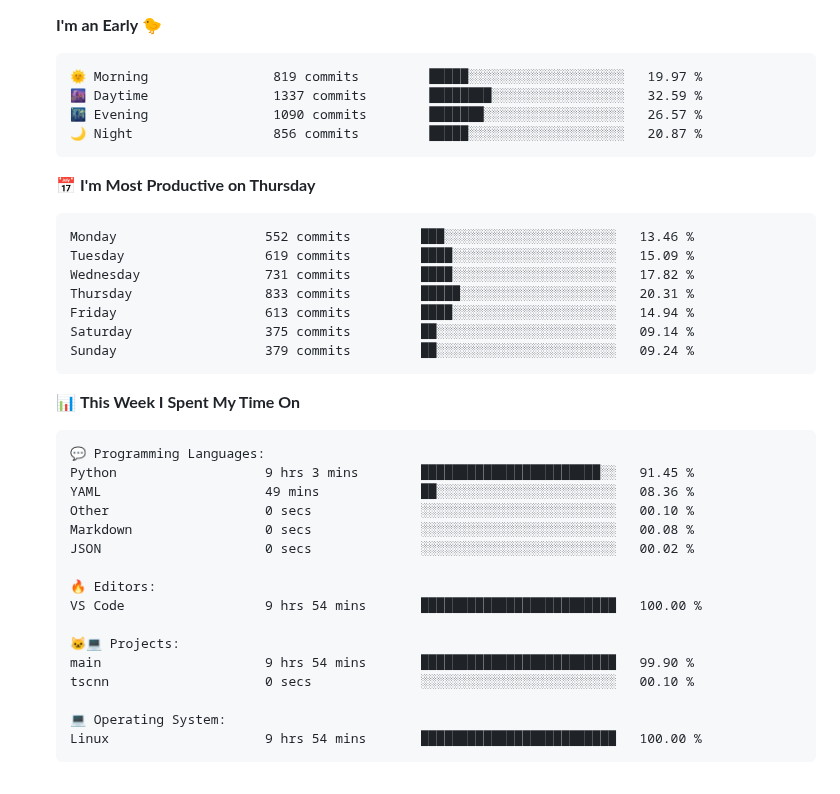
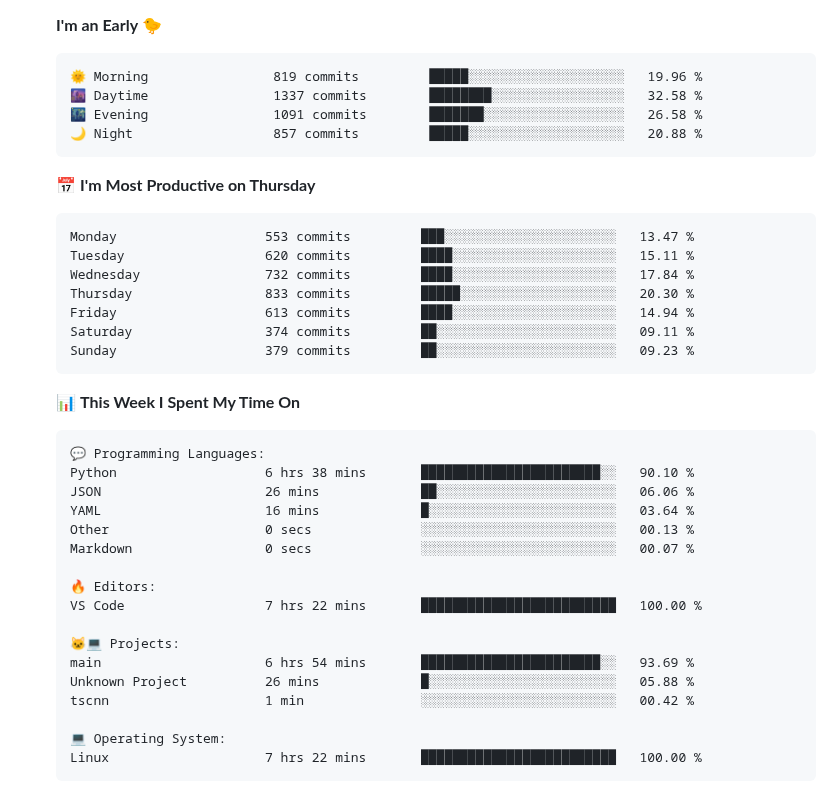
Before and after one commit to tapyu/tapyu, a Markdown page: README.md, the part around one of its changes. Drawn GitHub-style; folded sections open.

Commit message:
Updated with Dev Metrics

````diff
--- a/README.md
+++ b/README.md
@@ -113,21 +113,21 @@ I work in the area of <b>GNSS signal processing</b>, and I especially focus on t
 **I'm an Early 🐤**
 
 ```text
-🌞 Morning                819 commits         █████░░░░░░░░░░░░░░░░░░░░   19.97 %
-🌆 Daytime                1337 commits        ████████░░░░░░░░░░░░░░░░░   32.59 %
-🌃 Evening                1090 commits        ███████░░░░░░░░░░░░░░░░░░   26.57 %
-🌙 Night                  856 commits         █████░░░░░░░░░░░░░░░░░░░░   20.87 %
+🌞 Morning                819 commits         █████░░░░░░░░░░░░░░░░░░░░   19.96 %
+🌆 Daytime                1337 commits        ████████░░░░░░░░░░░░░░░░░   32.58 %
+🌃 Evening                1091 commits        ███████░░░░░░░░░░░░░░░░░░   26.58 %
+🌙 Night                  857 commits         █████░░░░░░░░░░░░░░░░░░░░   20.88 %
 ```
 📅 **I'm Most Productive on Thursday**
 
 ```text
-Monday                   552 commits         ███░░░░░░░░░░░░░░░░░░░░░░   13.46 %
-Tuesday                  619 commits         ████░░░░░░░░░░░░░░░░░░░░░   15.09 %
-Wednesday                731 commits         ████░░░░░░░░░░░░░░░░░░░░░   17.82 %
-Thursday                 833 commits         █████░░░░░░░░░░░░░░░░░░░░   20.31 %
+Monday                   553 commits         ███░░░░░░░░░░░░░░░░░░░░░░   13.47 %
+Tuesday                  620 commits         ████░░░░░░░░░░░░░░░░░░░░░   15.11 %
+Wednesday                732 commits         ████░░░░░░░░░░░░░░░░░░░░░   17.84 %
+Thursday                 833 commits         █████░░░░░░░░░░░░░░░░░░░░   20.30 %
 Friday                   613 commits         ████░░░░░░░░░░░░░░░░░░░░░   14.94 %
-Saturday                 375 commits         ██░░░░░░░░░░░░░░░░░░░░░░░   09.14 %
-Sunday                   379 commits         ██░░░░░░░░░░░░░░░░░░░░░░░   09.24 %
+Saturday                 374 commits         ██░░░░░░░░░░░░░░░░░░░░░░░   09.11 %
+Sunday                   379 commits         ██░░░░░░░░░░░░░░░░░░░░░░░   09.23 %
 ```
 
 
@@ -135,21 +135,22 @@ Sunday                   379 commits         ██░░░░░░░░░
 
 ```text
 💬 Programming Languages:
-Python                   9 hrs 3 mins        ███████████████████████░░   91.45 %
-YAML                     49 mins             ██░░░░░░░░░░░░░░░░░░░░░░░   08.36 %
-Other                    0 secs              ░░░░░░░░░░░░░░░░░░░░░░░░░   00.10 %
-Markdown                 0 secs              ░░░░░░░░░░░░░░░░░░░░░░░░░   00.08 %
-JSON                     0 secs              ░░░░░░░░░░░░░░░░░░░░░░░░░   00.02 %
+Python                   6 hrs 38 mins       ███████████████████████░░   90.10 %
+JSON                     26 mins             ██░░░░░░░░░░░░░░░░░░░░░░░   06.06 %
+YAML                     16 mins             █░░░░░░░░░░░░░░░░░░░░░░░░   03.64 %
+Other                    0 secs              ░░░░░░░░░░░░░░░░░░░░░░░░░   00.13 %
+Markdown                 0 secs              ░░░░░░░░░░░░░░░░░░░░░░░░░   00.07 %
 
 🔥 Editors:
-VS Code                  9 hrs 54 mins       █████████████████████████   100.00 %
+VS Code                  7 hrs 22 mins       █████████████████████████   100.00 %
 
 🐱‍💻 Projects:
-main                     9 hrs 54 mins       █████████████████████████   99.90 %
-tscnn                    0 secs              ░░░░░░░░░░░░░░░░░░░░░░░░░   00.10 %
+main                     6 hrs 54 mins       ███████████████████████░░   93.69 %
+Unknown Project          26 mins             █░░░░░░░░░░░░░░░░░░░░░░░░   05.88 %
+tscnn                    1 min               ░░░░░░░░░░░░░░░░░░░░░░░░░   00.42 %
 
 💻 Operating System:
-Linux                    9 hrs 54 mins       █████████████████████████   100.00 %
+Linux                    7 hrs 22 mins       █████████████████████████   100.00 %
 ```
 
 
````
Also changed, not shown: other parts of README.md (+2 -2 lines).
